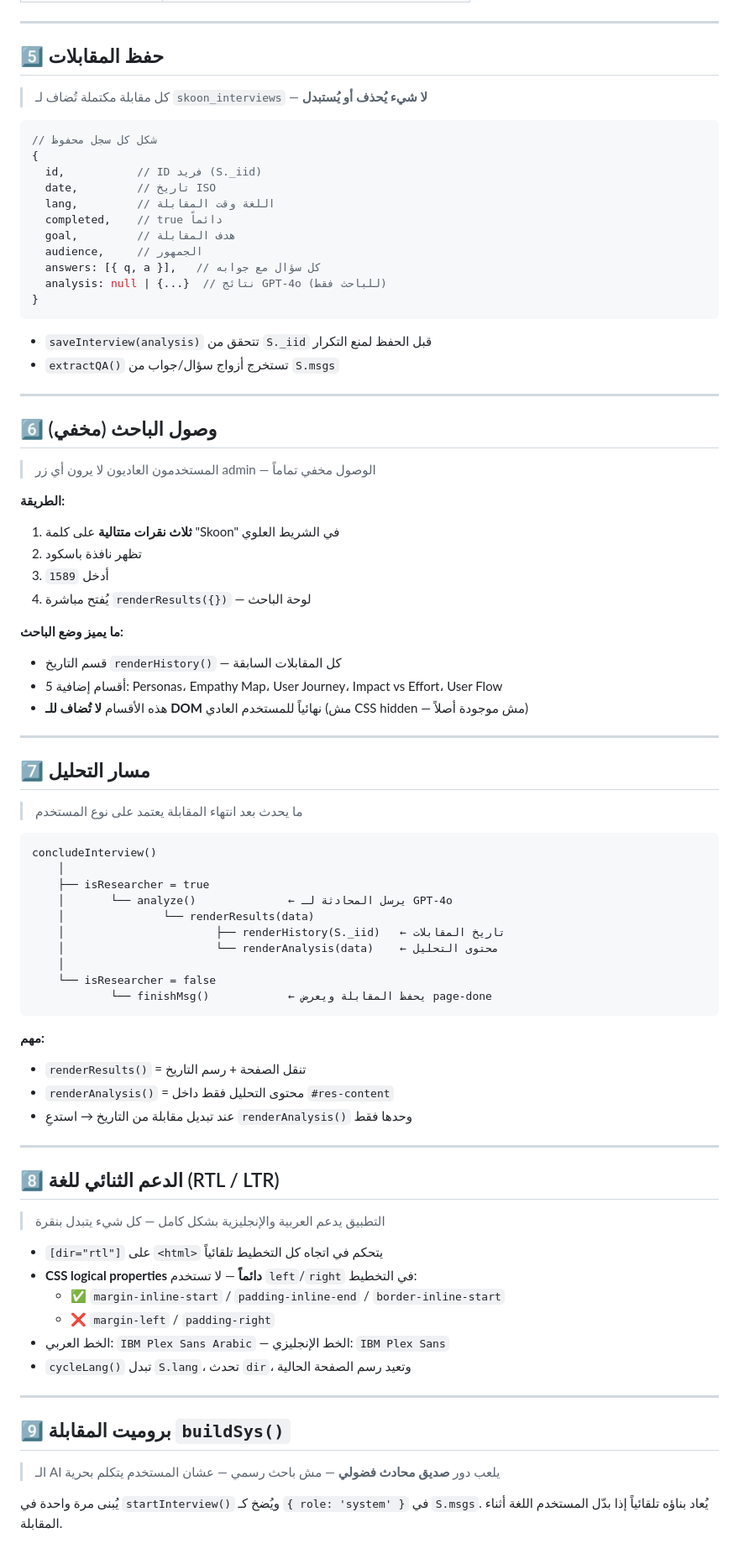
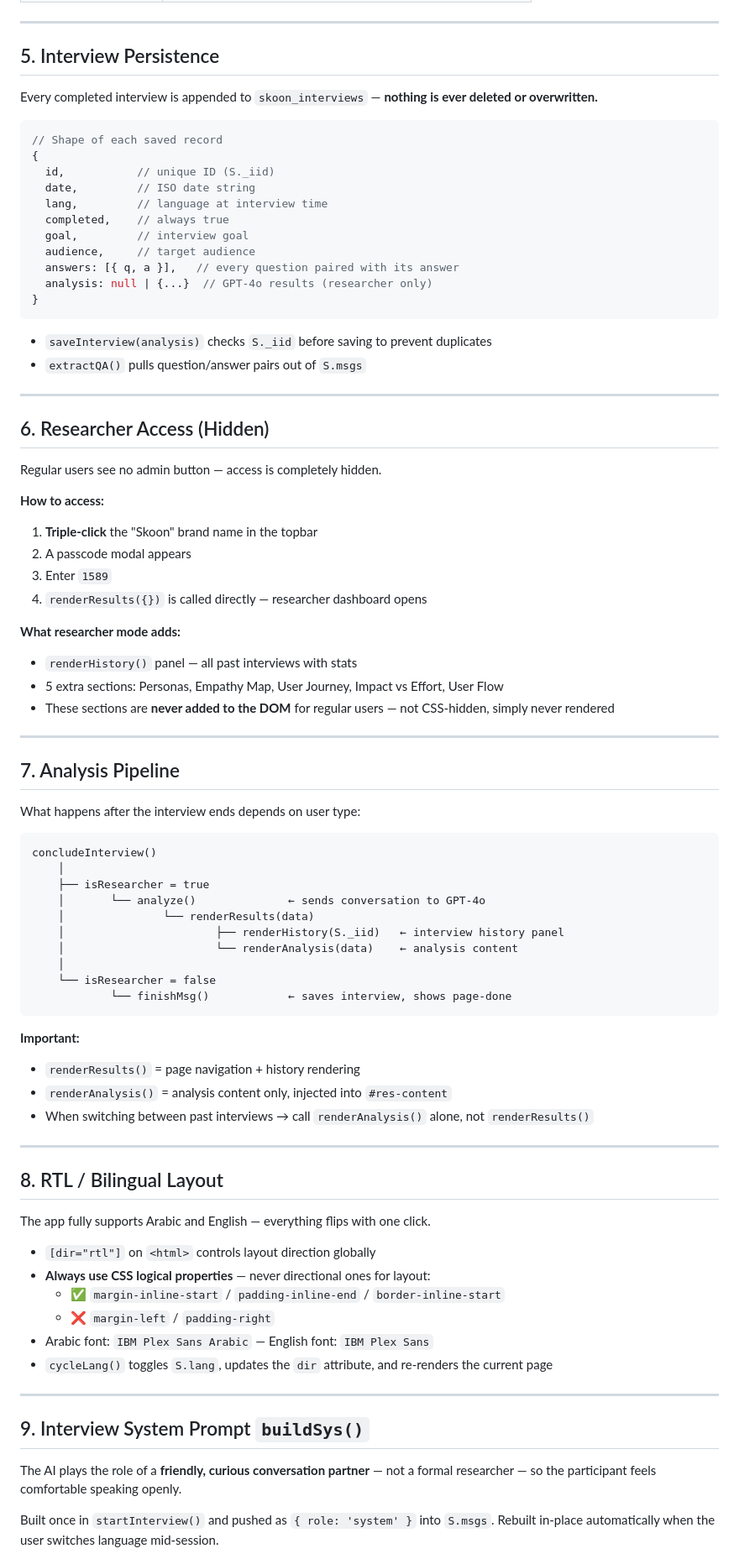
Before and after one commit to kholoud-Eltabey/AI-Interview-Agent, a Markdown page: CLAUDE.md, the part around one of its changes. Shown at 84% size. Drawn GitHub-style.

````diff
--- a/CLAUDE.md
+++ b/CLAUDE.md
@@ -87,87 +87,86 @@ const S = {
 
 ---
 
-## 5️⃣ حفظ المقابلات
+## 5. Interview Persistence
 
-> كل مقابلة مكتملة تُضاف لـ `skoon_interviews` — **لا شيء يُحذف أو يُستبدل**
+Every completed interview is appended to `skoon_interviews` — **nothing is ever deleted or overwritten.**
 
 ```js
-// شكل كل سجل محفوظ
+// Shape of each saved record
 {
-  id,           // ID فريد (S._iid)
-  date,         // تاريخ ISO
-  lang,         // اللغة وقت المقابلة
-  completed,    // true دائماً
-  goal,         // هدف المقابلة
-  audience,     // الجمهور
-  answers: [{ q, a }],   // كل سؤال مع جوابه
-  analysis: null | {...}  // نتائج GPT-4o (للباحث فقط)
+  id,           // unique ID (S._iid)
+  date,         // ISO date string
+  lang,         // language at interview time
+  completed,    // always true
+  goal,         // interview goal
+  audience,     // target audience
+  answers: [{ q, a }],   // every question paired with its answer
+  analysis: null | {...}  // GPT-4o results (researcher only)
 }
 ```
 
-- `saveInterview(analysis)` تتحقق من `S._iid` قبل الحفظ لمنع التكرار
-- `extractQA()` تستخرج أزواج سؤال/جواب من `S.msgs`
+- `saveInterview(analysis)` checks `S._iid` before saving to prevent duplicates
+- `extractQA()` pulls question/answer pairs out of `S.msgs`
 
 ---
 
-## 6️⃣ وصول الباحث (مخفي)
+## 6. Researcher Access (Hidden)
 
-> المستخدمون العاديون لا يرون أي زر admin — الوصول مخفي تماماً
+Regular users see no admin button — access is completely hidden.
 
-**الطريقة:**
-1. **ثلاث نقرات متتالية** على كلمة "Skoon" في الشريط العلوي
-2. تظهر نافذة باسكود
-3. أدخل `1589`
-4. يُفتح مباشرة `renderResults({})` — لوحة الباحث
+**How to access:**
+1. **Triple-click** the "Skoon" brand name in the topbar
+2. A passcode modal appears
+3. Enter `1589`
+4. `renderResults({})` is called directly — researcher dashboard opens
 
-**ما يميز وضع الباحث:**
-- قسم التاريخ `renderHistory()` — كل المقابلات السابقة
-- 5 أقسام إضافية: Personas، Empathy Map، User Journey، Impact vs Effort، User Flow
-- هذه الأقسام **لا تُضاف للـ DOM** نهائياً للمستخدم العادي (مش CSS hidden — مش موجودة أصلاً)
+**What researcher mode adds:**
+- `renderHistory()` panel — all past interviews with stats
+- 5 extra sections: Personas, Empathy Map, User Journey, Impact vs Effort, User Flow
+- These sections are **never added to the DOM** for regular users — not CSS-hidden, simply never rendered
 
 ---
 
-## 7️⃣ مسار التحليل
+## 7. Analysis Pipeline
 
-> ما يحدث بعد انتهاء المقابلة يعتمد على نوع المستخدم
+What happens after the interview ends depends on user type:
 
 ```
 concludeInterview()
     │
     ├── isResearcher = true
-    │       └── analyze()              ← يرسل المحادثة لـ GPT-4o
+    │       └── analyze()              ← sends conversation to GPT-4o
     │               └── renderResults(data)
-    │                       ├── renderHistory(S._iid)   ← تاريخ المقابلات
-    │                       └── renderAnalysis(data)    ← محتوى التحليل
+    │                       ├── renderHistory(S._iid)   ← interview history panel
+    │                       └── renderAnalysis(data)    ← analysis content
     │
     └── isResearcher = false
-            └── finishMsg()            ← يحفظ المقابلة ويعرض page-done
+            └── finishMsg()            ← saves interview, shows page-done
 ```
 
-**مهم:**
-- `renderResults()` = تنقل الصفحة + رسم التاريخ
-- `renderAnalysis()` = محتوى التحليل فقط داخل `#res-content`
-- عند تبديل مقابلة من التاريخ → استدعِ `renderAnalysis()` وحدها فقط
+**Important:**
+- `renderResults()` = page navigation + history rendering
+- `renderAnalysis()` = analysis content only, injected into `#res-content`
+- When switching between past interviews → call `renderAnalysis()` alone, not `renderResults()`
 
 ---
 
-## 8️⃣ الدعم الثنائي للغة (RTL / LTR)
+## 8. RTL / Bilingual Layout
 
-> التطبيق يدعم العربية والإنجليزية بشكل كامل — كل شيء يتبدل بنقرة
+The app fully supports Arabic and English — everything flips with one click.
 
-- `[dir="rtl"]` على `<html>` يتحكم في اتجاه كل التخطيط تلقائياً
-- **CSS logical properties دائماً** — لا تستخدم `left`/`right` في التخطيط:
+- `[dir="rtl"]` on `<html>` controls layout direction globally
+- **Always use CSS logical properties** — never directional ones for layout:
   - ✅ `margin-inline-start` / `padding-inline-end` / `border-inline-start`
   - ❌ `margin-left` / `padding-right`
-- الخط العربي: `IBM Plex Sans Arabic` — الخط الإنجليزي: `IBM Plex Sans`
-- `cycleLang()` تبدل `S.lang`، تحدث `dir`، وتعيد رسم الصفحة الحالية
+- Arabic font: `IBM Plex Sans Arabic` — English font: `IBM Plex Sans`
+- `cycleLang()` toggles `S.lang`, updates the `dir` attribute, and re-renders the current page
 
 ---
 
-## 9️⃣ بروميت المقابلة `buildSys()`
+## 9. Interview System Prompt `buildSys()`
 
-> الـ AI يلعب دور **صديق محادث فضولي** — مش باحث رسمي — عشان المستخدم يتكلم بحرية
+The AI plays the role of a **friendly, curious conversation partner** — not a formal researcher — so the participant feels comfortable speaking openly.
 
-يُبنى مرة واحدة في `startInterview()` ويُضخ كـ `{ role: 'system' }` في `S.msgs`.
-يُعاد بناؤه تلقائياً إذا بدّل المستخدم اللغة أثناء المقابلة.
+Built once in `startInterview()` and pushed as `{ role: 'system' }` into `S.msgs`. Rebuilt in-place automatically when the user switches language mid-session.
 
````
Also changed, not shown: other parts of CLAUDE.md (+79 -75 lines).
